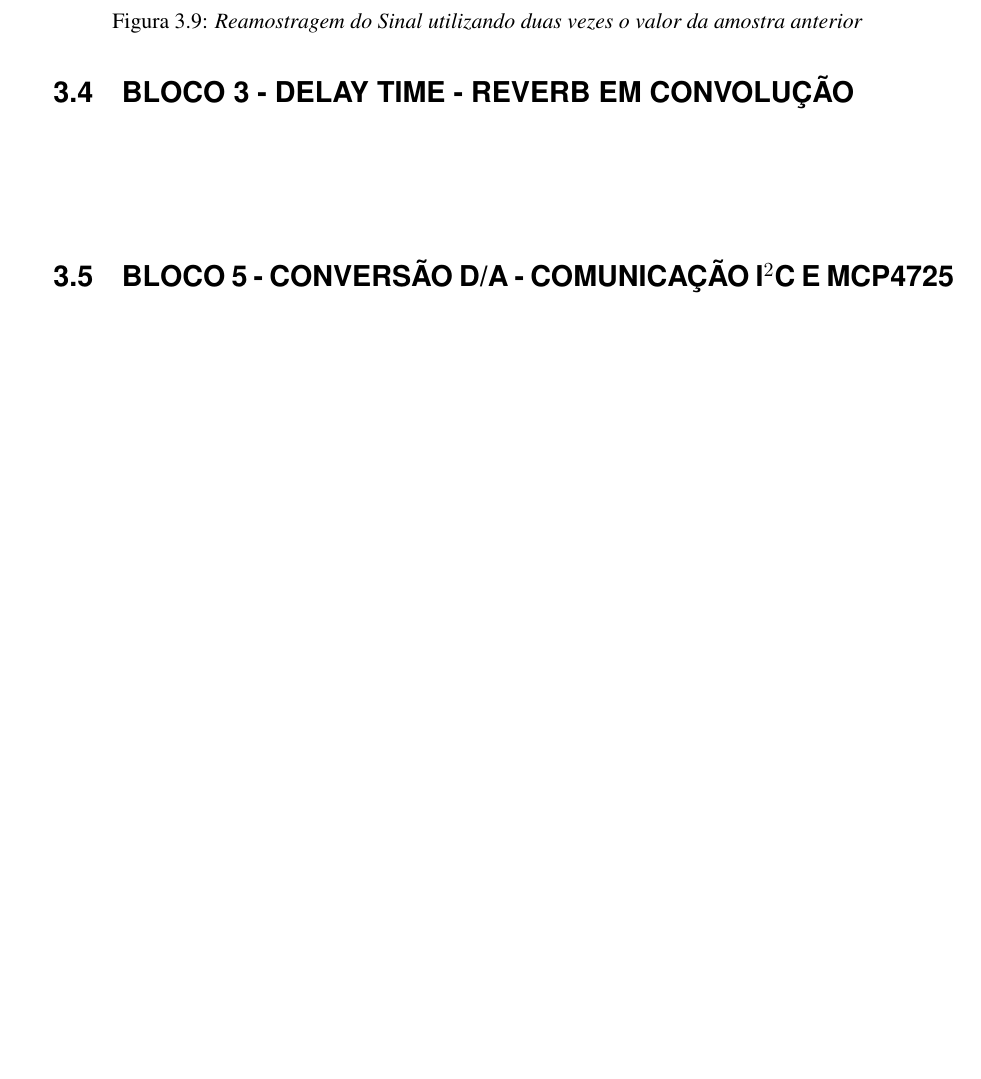
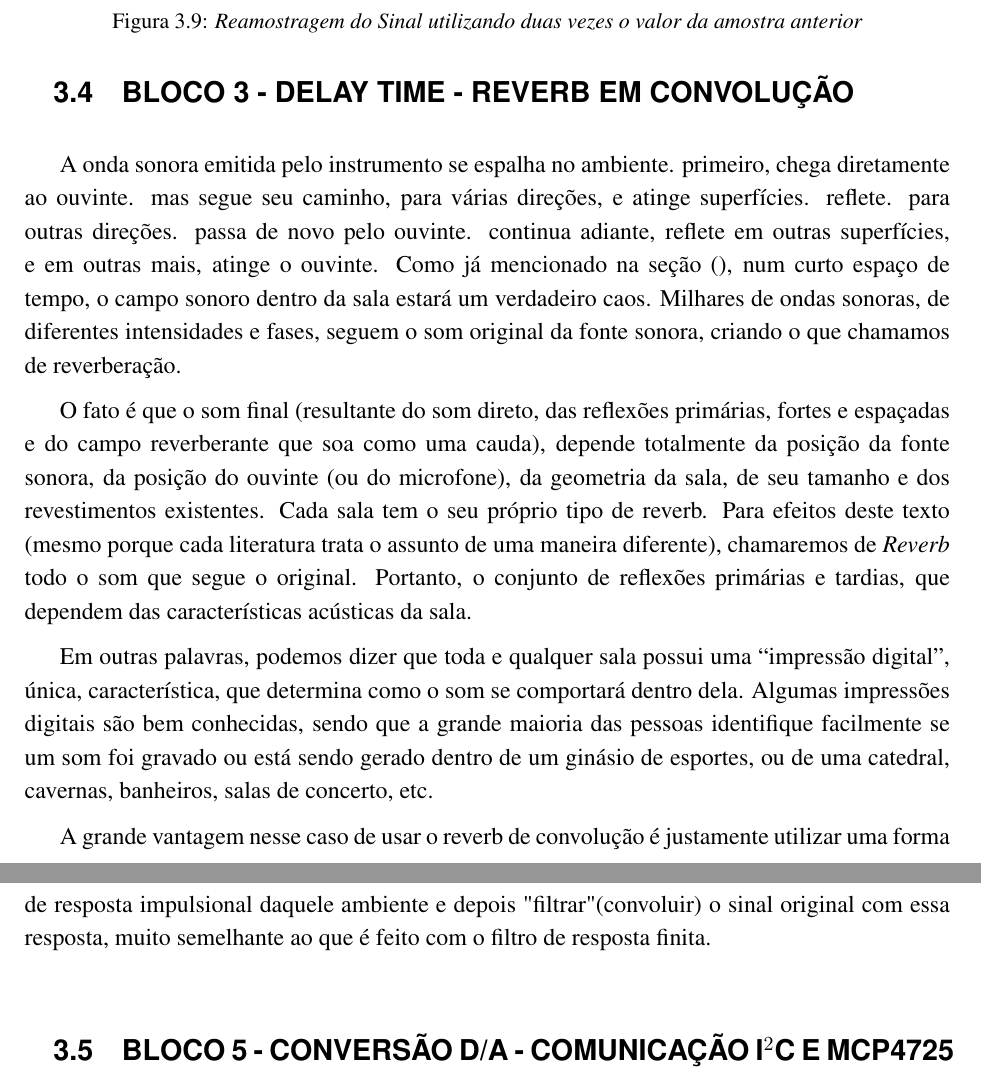
Before and after one commit to miguel747/Project-Shimmer-TCC-UnB, a LaTeX book (main.tex, which reads partes/implementacao.tex): part of page 49 of 70 before the commit and two parts of pages 49 and 50 of 70 after it, the two joined at a grey line, cut so that both start at the same text, the shorter picture padded with empty space. Compiled offline with pdfLaTeX.

Commit message:
reverb de convolucao

```diff
--- a/partes/implementacao.tex
+++ b/partes/implementacao.tex
@@ -303,7 +303,14 @@
 
 
 \section{Bloco 3 - Delay Time - Reverb em Convolução}
-	\
+
+		A onda sonora emitida pelo instrumento se espalha no ambiente. primeiro, chega diretamente ao ouvinte. mas segue seu caminho, para várias direções, e atinge superfícies. reflete. para outras direções. passa de novo pelo ouvinte. continua adiante, reflete em outras superfícies, e em outras mais, atinge o ouvinte. Como já mencionado na seção (), num curto espaço de tempo, o campo sonoro dentro da sala estará um verdadeiro caos. Milhares de ondas sonoras, de diferentes intensidades e fases, seguem o som original da fonte sonora, criando o que chamamos de reverberação.
+
+		O fato é que o som final (resultante do som direto, das reflexões primárias, fortes e espaçadas e do campo reverberante que soa como uma cauda), depende totalmente da posição da fonte sonora, da posição do ouvinte (ou do microfone), da geometria da sala, de seu tamanho e dos revestimentos existentes. Cada sala tem o seu próprio tipo de reverb. Para efeitos deste texto (mesmo porque cada literatura trata o assunto de uma maneira diferente), chamaremos de \textit{Reverb} todo o som que segue o original. Portanto, o conjunto de reflexões primárias e tardias, que dependem das características acústicas da sala.
+
+		Em outras palavras, podemos dizer que toda e qualquer sala possui uma “impressão digital”, única, característica, que determina como o som se comportará dentro dela. Algumas impressões digitais são bem conhecidas, sendo que a grande maioria das pessoas identifique facilmente se um som foi gravado ou está sendo gerado dentro de um ginásio de esportes, ou de uma catedral, cavernas,  banheiros, salas de concerto, etc.
+
+		A grande vantagem nesse caso de usar o reverb de convolução é justamente utilizar uma forma de resposta impulsional daquele ambiente e depois "filtrar" (convoluir) o sinal original com essa resposta, muito semelhante ao que é feito com o filtro de resposta finita.
 
 \section{Bloco 5 - Conversão D/A - Comunicação I$^2$C e MCP4725}
 
```
Also changed, not shown: main.pdf.
